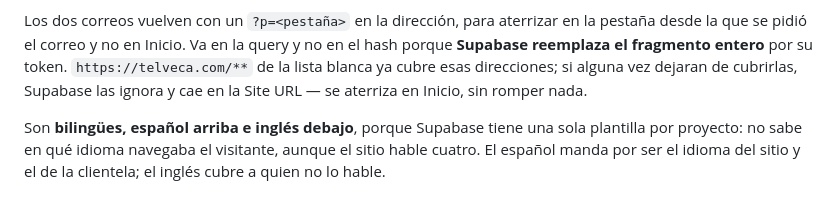
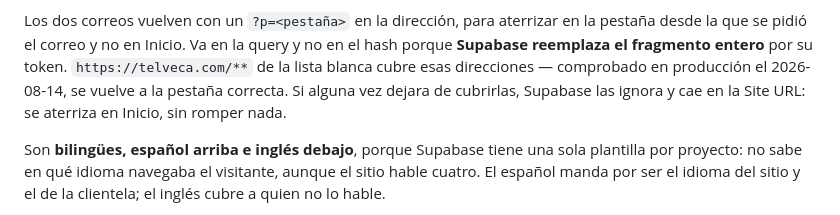
Before and after one commit to kazzzhu/TELVE, a Markdown page: supabase/README.md, the part around the change. Rendered like a GitHub page.

Commit message:
Confirmar que el ?p= pasa la lista blanca 2.34
Era la duda del cambio anterior: si Supabase lo rechazaba, fallaba en silencio
cayendo en Inicio. Probado en produccion, se vuelve a la pestaña correcta.

Co-Authored-By: Claude Opus 5 <noreply@anthropic.com>

```diff
--- a/supabase/README.md
+++ b/supabase/README.md
@@ -89,9 +89,10 @@ modal directo en el formulario de contraseña nueva.
 Los dos correos vuelven con un `?p=<pestaña>` en la dirección, para aterrizar
 en la pestaña desde la que se pidió el correo y no en Inicio. Va en la query y
 no en el hash porque **Supabase reemplaza el fragmento entero** por su token.
-`https://telveca.com/**` de la lista blanca ya cubre esas direcciones; si
-alguna vez dejaran de cubrirlas, Supabase las ignora y cae en la Site URL —
-se aterriza en Inicio, sin romper nada.
+`https://telveca.com/**` de la lista blanca cubre esas direcciones —
+comprobado en producción el 2026-08-14, se vuelve a la pestaña correcta. Si
+alguna vez dejara de cubrirlas, Supabase las ignora y cae en la Site URL: se
+aterriza en Inicio, sin romper nada.
 
 Son **bilingües, español arriba e inglés debajo**, porque Supabase tiene una
 sola plantilla por proyecto: no sabe en qué idioma navegaba el visitante,
```
